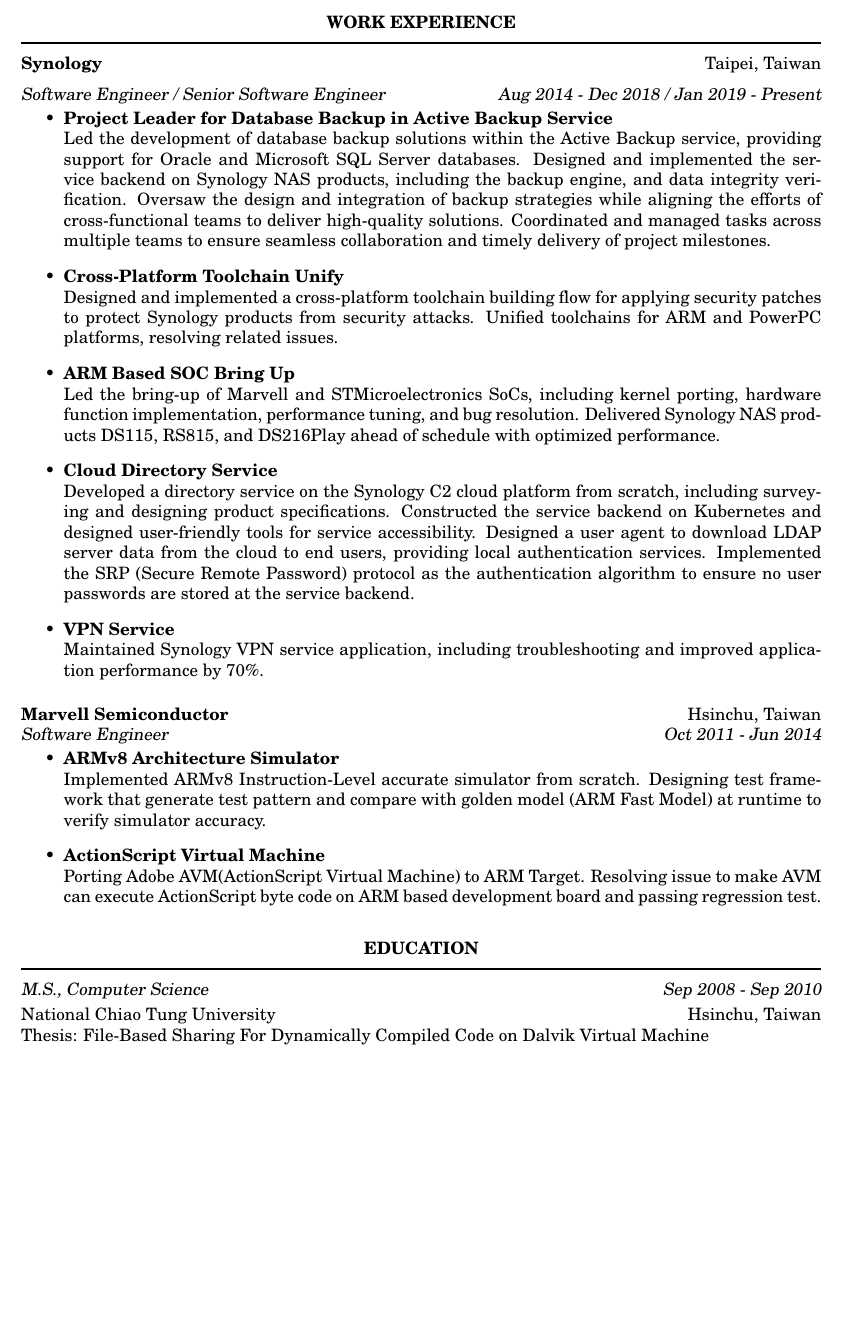
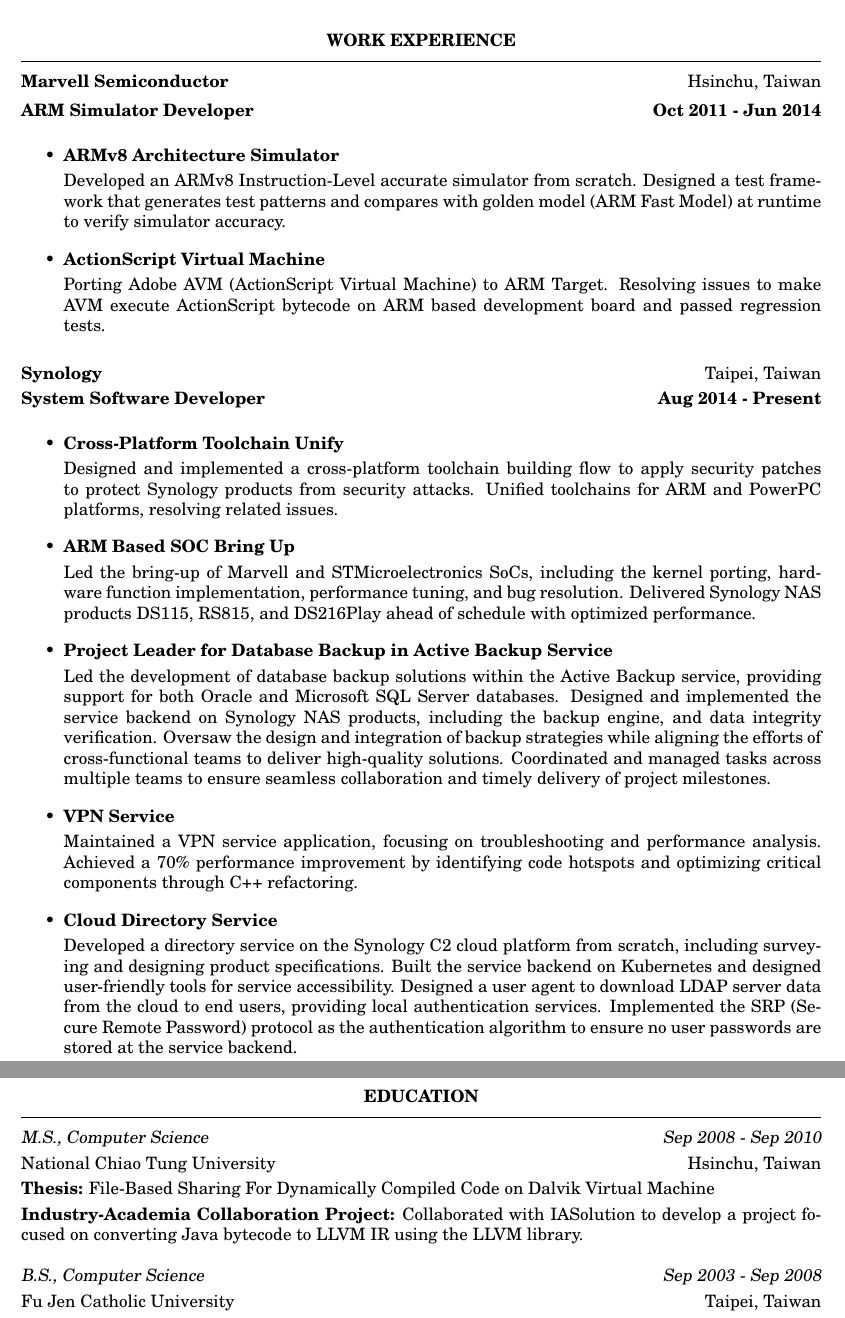
Before and after one commit to kkoala0864/Resume_latex, a LaTeX CV (Resume.tex): part of the page before the commit and two parts of pages 1 and 2 of 2 after it, the two joined at a grey line, cut so that both start at the same text, the shorter picture padded with empty space. Compiled offline with pdfLaTeX.

Commit message:
<Resume> update for qualcomm

```diff
--- a/Resume.tex
+++ b/Resume.tex
@@ -17,65 +17,68 @@
 
 \begin{document}
 \thispagestyle{empty} % this page has no header
-\name{Yao-Chih Huang(Neil Huang)\\[2pt]}% the \\[12pt] adds a blank line after name
+\name{Yao-Chih Huang(Neil Huang)\\[1pt]}% the \\[12pt] adds a blank line after name
 
 \address{Email: kkoala0864@gmail.com}
 
 \begin{resume}
 
-\vspace{0.01in}
+\vspace{0.05in}
 \section{\centerline{WORK EXPERIENCE}}
-%\rule{\textwidth}{1mm}
 \noindent\rule[0.25\baselineskip]{\textwidth}{1pt}
-\vspace{6pt}
-{\bf Synology}  \hfill Taipei, Taiwan\\
-{\sl Software Engineer / Senior Software Engineer       \hfill Aug 2014 - Dec 2018 / Jan 2019 - Present}
+\vspace{2pt}
+{\bf Marvell Semiconductor}  \hfill Hsinchu, Taiwan\vspace{3pt}\\
+{\bf ARM Simulator Developer \hfill     Oct 2011 - Jun 2014}\\
 
-\begin{itemize} \itemsep +7pt
-   \item {\bf Project Leader for Database Backup in Active Backup Service}\\
-   Led the development of database backup solutions within the Active Backup service, providing support for Oracle and Microsoft SQL Server databases.
+\begin{itemize} \itemsep +8pt
+  \item {\bf ARMv8 Architecture Simulator}\vspace{3pt}\\
+  Developed an ARMv8 Instruction-Level accurate simulator from scratch.
+  Designed a test framework that generates test patterns and compares with golden model (ARM Fast Model) at runtime to verify simulator accuracy.
+
+  \item {\bf ActionScript Virtual Machine}\vspace{3pt}\\
+  Porting Adobe AVM (ActionScript Virtual Machine) to ARM Target.
+  Resolving issues to make AVM execute ActionScript bytecode on ARM based development board and passed regression tests.
+\end{itemize}
+
+\vspace{2pt}
+{\bf Synology}  \hfill Taipei, Taiwan\vspace{3pt}\\
+{\bf System Software Developer \hfill Aug 2014 - Present}\\
+
+\begin{itemize} \itemsep +8pt
+   \item {\bf Cross-Platform Toolchain Unify}\vspace{3pt}\\
+   Designed and implemented a cross-platform toolchain building flow to apply security patches to protect Synology products from security attacks.
+   Unified toolchains for ARM and PowerPC platforms, resolving related issues.
+
+   \item {\bf ARM Based SOC Bring Up}\vspace{3pt}\\
+   Led the bring-up of Marvell and STMicroelectronics SoCs, including the kernel porting, hardware function implementation, performance tuning, and bug resolution.
+   Delivered Synology NAS products DS115, RS815, and DS216Play ahead of schedule with optimized performance.
+
+   \item {\bf Project Leader for Database Backup in Active Backup Service}\vspace{3pt}\\
+   Led the development of database backup solutions within the Active Backup service, providing support for both Oracle and Microsoft SQL Server databases.
    Designed and implemented the service backend on Synology NAS products, including the backup engine, and data integrity verification.
    Oversaw the design and integration of backup strategies while aligning the efforts of cross-functional teams to deliver high-quality solutions.
    Coordinated and managed tasks across multiple teams to ensure seamless collaboration and timely delivery of project milestones.
 
-   \item {\bf Cross-Platform Toolchain Unify}\\
-   Designed and implemented a cross-platform toolchain building flow for applying security patches to protect Synology products from security attacks.
-   Unified toolchains for ARM and PowerPC platforms, resolving related issues.
+   \item {\bf VPN Service}\vspace{3pt}\\
+   Maintained a VPN service application, focusing on troubleshooting and performance analysis. Achieved a 70\% performance improvement by identifying code hotspots and optimizing critical components through C++ refactoring.
 
-   \item {\bf ARM Based SOC Bring Up}\\
-   Led the bring-up of Marvell and STMicroelectronics SoCs, including kernel porting, hardware function implementation, performance tuning, and bug resolution.
-   Delivered Synology NAS products DS115, RS815, and DS216Play ahead of schedule with optimized performance.
-
-   \item {\bf Cloud Directory Service}\\
-   Developed a directory service on the Synology C2 cloud platform from scratch, including surveying and designing product specifications. Constructed the service backend on Kubernetes and designed user-friendly tools for service accessibility.
+   \item {\bf Cloud Directory Service}\vspace{3pt}\\
+   Developed a directory service on the Synology C2 cloud platform from scratch, including surveying and designing product specifications. Built the service backend on Kubernetes and designed user-friendly tools for service accessibility.
    Designed a user agent to download LDAP server data from the cloud to end users, providing local authentication services.
    Implemented the SRP (Secure Remote Password) protocol as the authentication algorithm to ensure no user passwords are stored at the service backend.
 
-   \item {\bf VPN Service}\\
-   Maintained Synology VPN service application, including troubleshooting and improved application performance by 70\%.
-
 \end{itemize}
 
-{\bf Marvell Semiconductor}  \hfill Hsinchu, Taiwan\\
-{\sl Software Engineer \hfill     Oct 2011 - Jun 2014}
-
-\begin{itemize} \itemsep +7pt
-  \item {\bf ARMv8 Architecture Simulator}\\
-  Implemented ARMv8 Instruction-Level accurate simulator from scratch.
-  Designing test framework that generate test pattern and compare with golden model (ARM Fast Model) at runtime to verify simulator accuracy.
-
-  \item {\bf ActionScript Virtual Machine}\\
-  Porting Adobe AVM(ActionScript Virtual Machine) to ARM Target.
-  Resolving issue to make AVM can execute ActionScript byte code on ARM based development board and passing regression test.
-\end{itemize} \vspace{-6pt}
-
-\vspace{0.1in}
+\vspace{0.2in}
 \section{\centerline{EDUCATION}}
 \noindent\rule[0.25\baselineskip]{\textwidth}{1pt}
-\vspace{3pt}
-{\sl M.S., Computer Science \hspace{0.2in} \hfill Sep 2008 - Sep 2010} \\
-{National Chiao Tung University} \hspace{0.2in} \hfill Hsinchu, Taiwan \\
-Thesis: File-Based Sharing For Dynamically Compiled Code on Dalvik Virtual Machine
+{\sl M.S., Computer Science \hspace{0.1in} \hfill Sep 2008 - Sep 2010}\vspace{3pt}\\
+{National Chiao Tung University} \hspace{0.1in} \hfill Hsinchu, Taiwan\vspace{3pt}\\
+{\bf Thesis:} File-Based Sharing For Dynamically Compiled Code on Dalvik Virtual Machine\vspace{3pt}\\
+{\bf Industry-Academia Collaboration Project:} Collaborated with IASolution to develop a project focused on converting Java bytecode to LLVM IR using the LLVM library.\\
+\\
+{\sl B.S., Computer Science \hspace{0.1in} \hfill Sep 2003 - Sep 2008}\vspace{3pt}\\
+{Fu Jen Catholic University} \hspace{0.1in} \hfill Taipei, Taiwan\vspace{3pt}\\
 
 \end{resume}
 \end{document}
```
